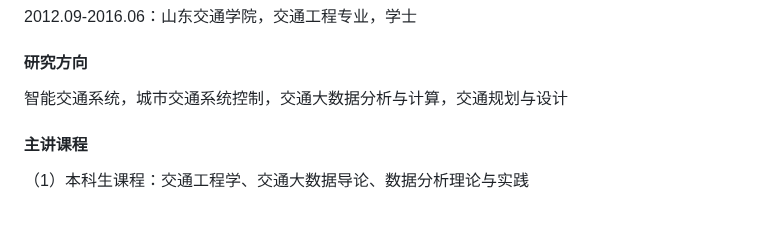
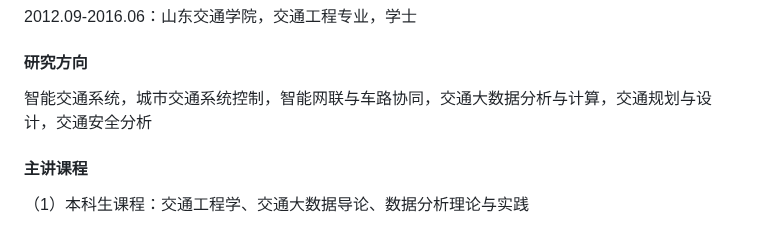
Before and after one commit to higherlin/higherlin.github.io, a Markdown page: contents/home.md, the part around the change. Rendered like a GitHub page.

```diff
--- a/contents/home.md
+++ b/contents/home.md
@@ -26,7 +26,7 @@ linqh8@mail2.sysu.edu.cn; linqinghai@sdjtu.edu.cn
 2012.09-2016.06：山东交通学院，交通工程专业，学士
 
 #### 研究方向
-智能交通系统，城市交通系统控制，交通大数据分析与计算，交通规划与设计
+智能交通系统，城市交通系统控制，智能网联与车路协同，交通大数据分析与计算，交通规划与设计，交通安全分析
 
 #### 主讲课程
 （1）本科生课程：交通工程学、交通大数据导论、数据分析理论与实践
```
